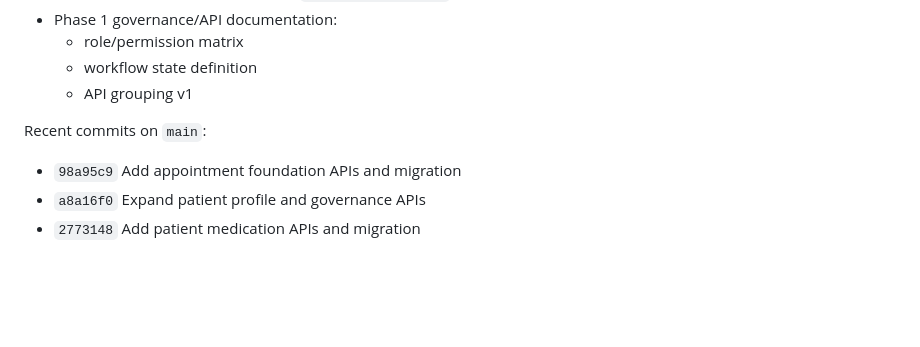
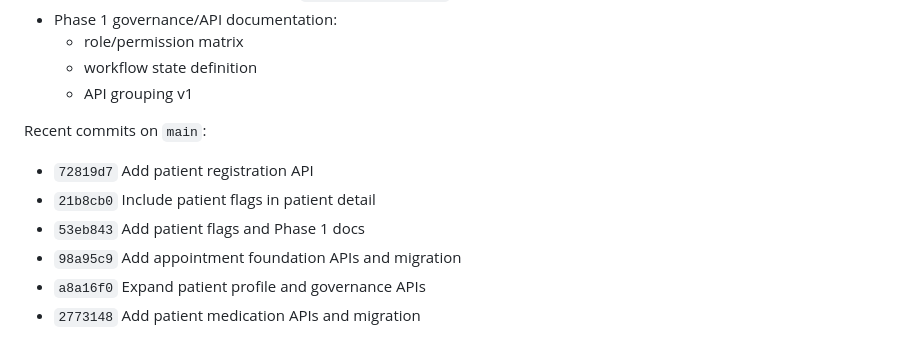
Before and after one commit to blifehealthy/emr-core-system, a Markdown page: handoff_next.md, the part around one of its changes. Rendered like a GitHub page; blank space fills up the shorter version.

```diff
--- a/handoff_next.md
+++ b/handoff_next.md
@@ -69,6 +69,9 @@ Core EMR Phase 1 entity/API work is now substantially in place:
 
 Recent commits on `main`:
 
+- `72819d7` Add patient registration API
+- `21b8cb0` Include patient flags in patient detail
+- `53eb843` Add patient flags and Phase 1 docs
 - `98a95c9` Add appointment foundation APIs and migration
 - `a8a16f0` Expand patient profile and governance APIs
 - `2773148` Add patient medication APIs and migration
```
Also changed, not shown: other parts of handoff_next.md (+6 -7 lines).
